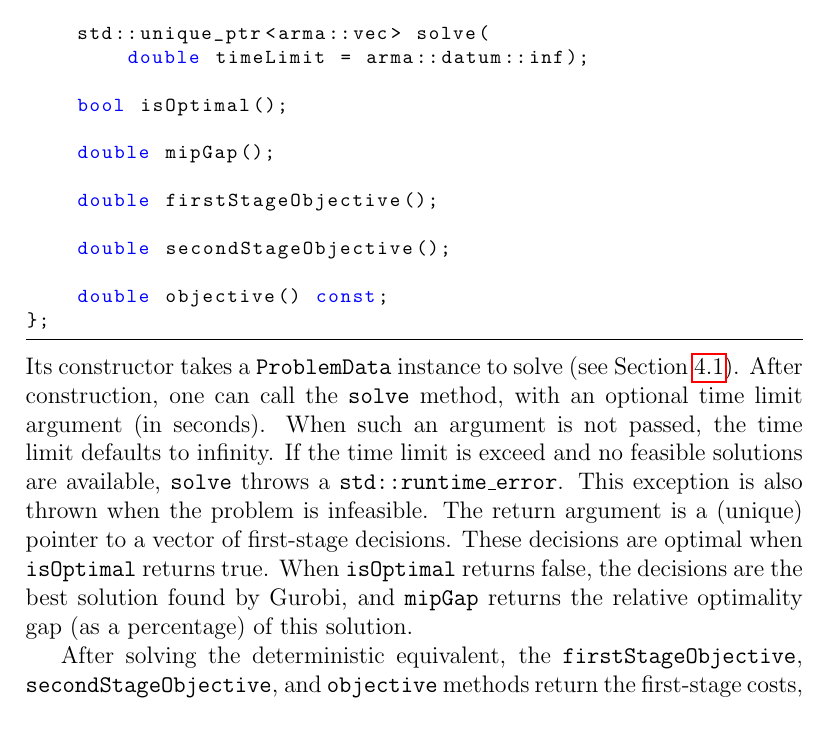
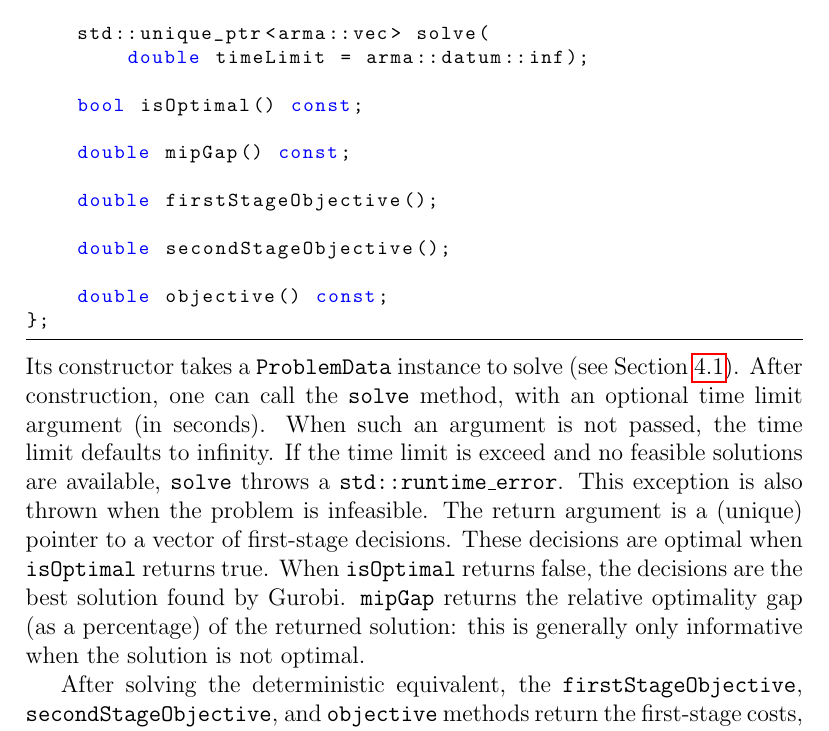
Before and after one commit to wardromeijnders/LBDA, a LaTeX document (docs/manual.tex): part of page 14 of 20, cut so that both start at the same text. Compiled offline with pdfLaTeX.

Commit message:
Const some DEF methods

```diff
--- a/docs/manual.tex
+++ b/docs/manual.tex
@@ -454,9 +456,9 @@ public:
 	std::unique_ptr<arma::vec> solve(
 		double timeLimit = arma::datum::inf);
 
-	bool isOptimal();
+	bool isOptimal() const;
 
-	double mipGap();
+	double mipGap() const;
 
 	double firstStageObjective();
 
@@ -465,7 +467,7 @@ public:
 	double objective() const;
 };
 \end{lstlisting}
-Its constructor takes a \texttt{ProblemData} instance to solve (see Section \ref{subsec:problem_class}). After construction, one can call the \texttt{solve} method, with an optional time limit argument (in seconds). When such an argument is not passed, the time limit defaults to infinity. If the time limit is exceed and no feasible solutions are available, \texttt{solve} throws a \texttt{std::runtime\_error}. This exception is also thrown when the problem is infeasible. The return argument is a (unique) pointer to a vector of first-stage decisions. These decisions are optimal when \texttt{isOptimal} returns true. When \texttt{isOptimal} returns false, the decisions are the best solution found by Gurobi, and \texttt{mipGap} returns the relative optimality gap (as a percentage) of this solution.
+Its constructor takes a \texttt{ProblemData} instance to solve (see Section \ref{subsec:problem_class}). After construction, one can call the \texttt{solve} method, with an optional time limit argument (in seconds). When such an argument is not passed, the time limit defaults to infinity. If the time limit is exceed and no feasible solutions are available, \texttt{solve} throws a \texttt{std::runtime\_error}. This exception is also thrown when the problem is infeasible. The return argument is a (unique) pointer to a vector of first-stage decisions. These decisions are optimal when \texttt{isOptimal} returns true. When \texttt{isOptimal} returns false, the decisions are the best solution found by Gurobi. \texttt{mipGap} returns the relative optimality gap (as a percentage) of the returned solution: this is generally only informative when the solution is not optimal.
 
 After solving the deterministic equivalent, the \texttt{firstStageObjective}, \texttt{secondStageObjective}, and \texttt{objective} methods return the first-stage costs, the expected cost-to-go in the second-stage, and the overall objective cost, respectively.
 
```
Also changed, not shown: docs/manual.tex (2 more changed lines), 2 other files.
